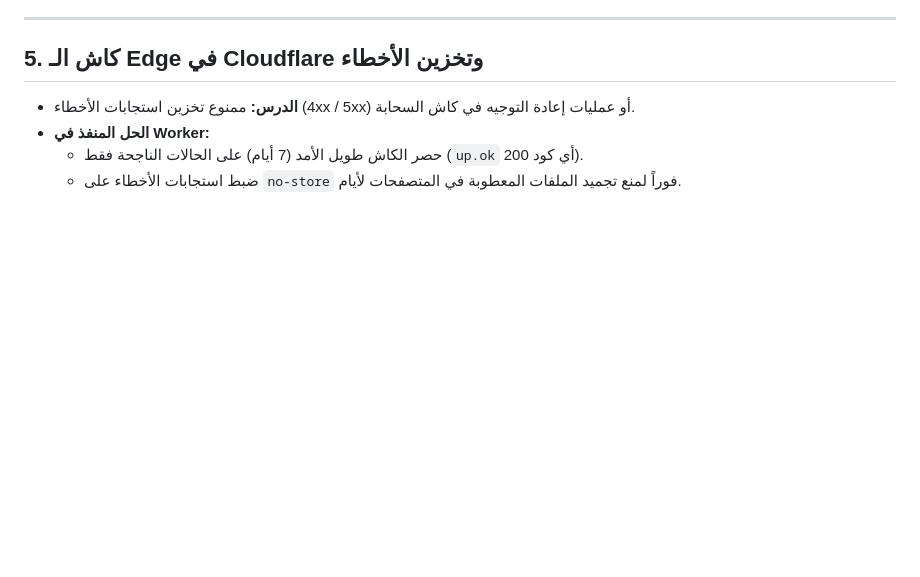
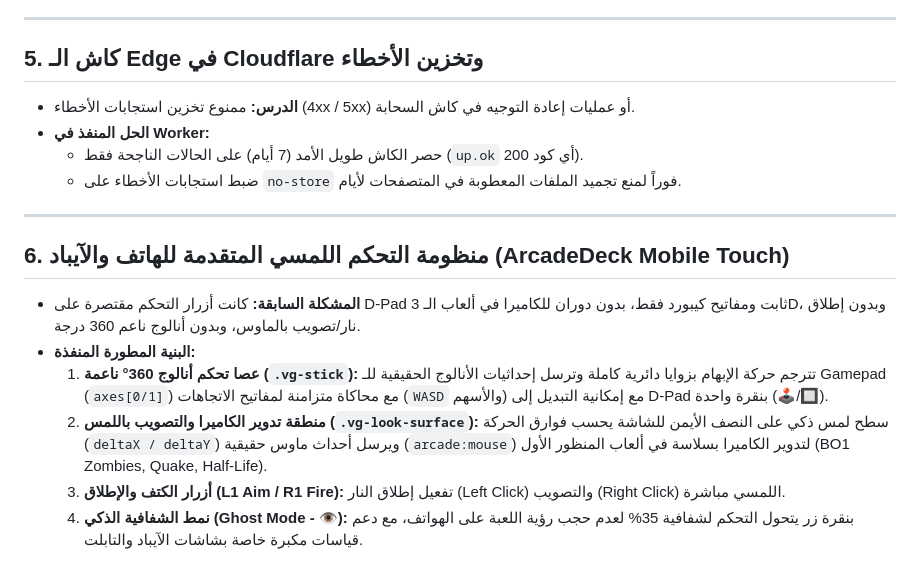
Before and after one commit to dermama/arcade-hub, a Markdown page: إصلاحات ضرورية.md, the part around the change. Drawn GitHub-style; blank space fills up the shorter version.

Commit message:
docs: update essential fixes with mobile touch architecture section

```diff
--- a/إصلاحات ضرورية.md
+++ b/إصلاحات ضرورية.md
@@ -53,3 +53,13 @@
 * **الحل المنفذ في Worker:**
   - حصر الكاش طويل الأمد (7 أيام) على الحالات الناجحة فقط (`up.ok` أي كود 200).
   - ضبط استجابات الأخطاء على `no-store` فوراً لمنع تجميد الملفات المعطوبة في المتصفحات لأيام.
+
+---
+
+## 6. منظومة التحكم اللمسي المتقدمة للهاتف والآيباد (ArcadeDeck Mobile Touch)
+* **المشكلة السابقة:** كانت أزرار التحكم مقتصرة على D-Pad ثابت ومفاتيح كيبورد فقط، بدون دوران للكاميرا في ألعاب الـ 3D، وبدون إطلاق نار/تصويب بالماوس، وبدون أنالوج ناعم 360 درجة.
+* **البنية المطورة المنفذة:**
+  1. **عصا تحكم أنالوج 360° ناعمة (`.vg-stick`):** تترجم حركة الإبهام بزوايا دائرية كاملة وترسل إحداثيات الأنالوج الحقيقية للـ Gamepad (`axes[0/1]`) مع محاكاة متزامنة لمفاتيح الاتجاهات (`WASD` والأسهم) مع إمكانية التبديل إلى D-Pad بنقرة واحدة (🕹️/🔲).
+  2. **منطقة تدوير الكاميرا والتصويب باللمس (`.vg-look-surface`):** سطح لمس ذكي على النصف الأيمن للشاشة يحسب فوارق الحركة (`deltaX / deltaY`) ويرسل أحداث ماوس حقيقية (`arcade:mouse`) لتدوير الكاميرا بسلاسة في ألعاب المنظور الأول (BO1 Zombies, Quake, Half-Life).
+  3. **أزرار الكتف والإطلاق (L1 Aim / R1 Fire):** تفعيل إطلاق النار (Left Click) والتصويب (Right Click) اللمسي مباشرة.
+  4. **نمط الشفافية الذكي (Ghost Mode - 👁️):** بنقرة زر يتحول التحكم لشفافية 35% لعدم حجب رؤية اللعبة على الهواتف، مع دعم قياسات مكبرة خاصة بشاشات الآيباد والتابلت.
```
